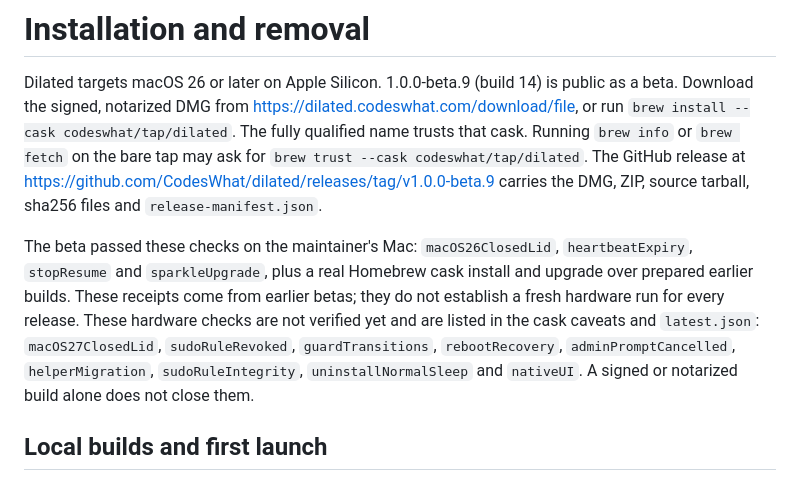
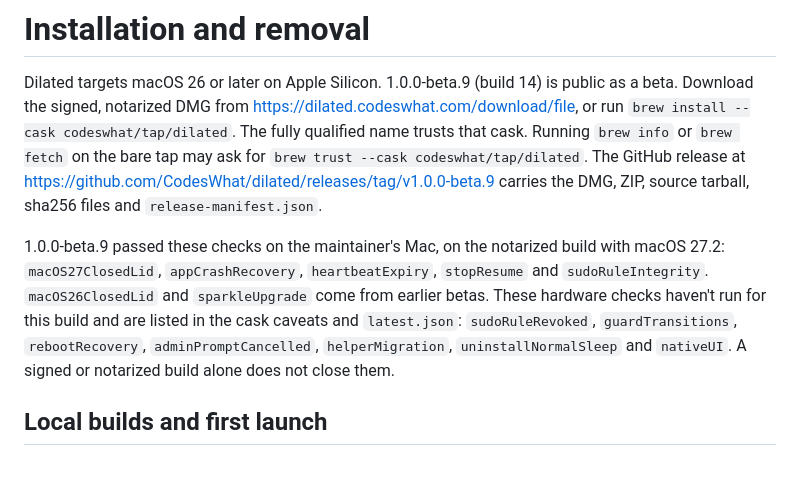
Before and after one commit to CodesWhat/dilated, a Markdown page: docs/INSTALLATION.md, the part around the change. Rendered like a GitHub page.

Commit message:
docs(install): list the checks beta.9 passed

```diff
--- a/docs/INSTALLATION.md
+++ b/docs/INSTALLATION.md
@@ -9,15 +9,13 @@ cask. Running `brew info` or `brew fetch` on the bare tap may ask for
 https://github.com/CodesWhat/dilated/releases/tag/v1.0.0-beta.9 carries the DMG,
 ZIP, source tarball, sha256 files and `release-manifest.json`.
 
-The beta passed these checks on the maintainer's Mac: `macOS26ClosedLid`,
-`heartbeatExpiry`, `stopResume` and `sparkleUpgrade`, plus a real Homebrew cask
-install and upgrade over prepared earlier builds. These receipts come from
-earlier betas; they do not establish a fresh hardware run for every release.
-These hardware checks are not verified yet and are listed in the cask caveats
-and `latest.json`: `macOS27ClosedLid`,
-`sudoRuleRevoked`, `guardTransitions`, `rebootRecovery`, `adminPromptCancelled`,
-`helperMigration`, `sudoRuleIntegrity`, `uninstallNormalSleep` and `nativeUI`. A signed or notarized build alone does not
-close them.
+1.0.0-beta.9 passed these checks on the maintainer's Mac, on the notarized build
+with macOS 27.2: `macOS27ClosedLid`, `appCrashRecovery`, `heartbeatExpiry`,
+`stopResume` and `sudoRuleIntegrity`. `macOS26ClosedLid` and `sparkleUpgrade`
+come from earlier betas. These hardware checks haven't run for this build and are
+listed in the cask caveats and `latest.json`: `sudoRuleRevoked`, `guardTransitions`,
+`rebootRecovery`, `adminPromptCancelled`, `helperMigration`, `uninstallNormalSleep`
+and `nativeUI`. A signed or notarized build alone does not close them.
 
 ## Local builds and first launch
 
```
